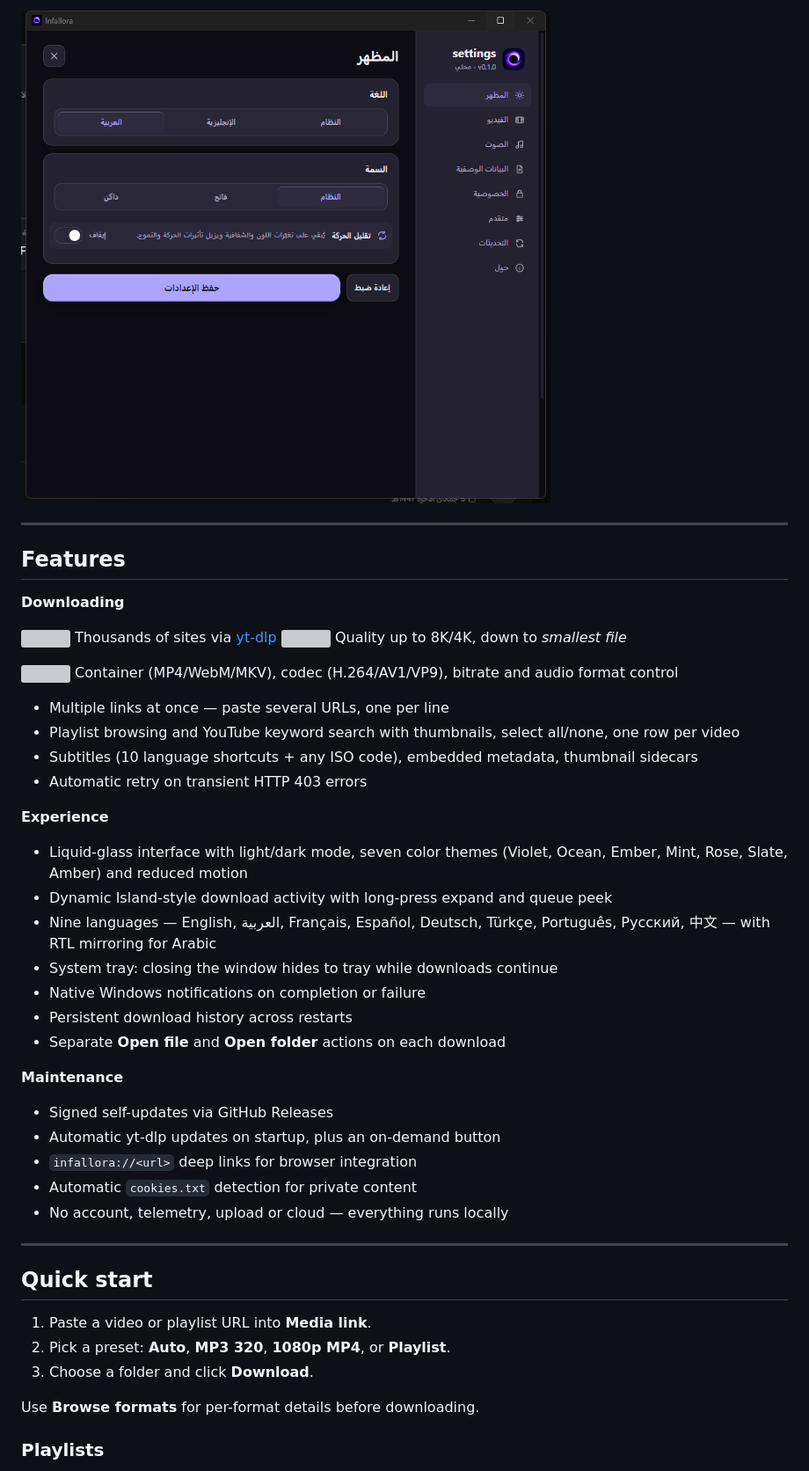
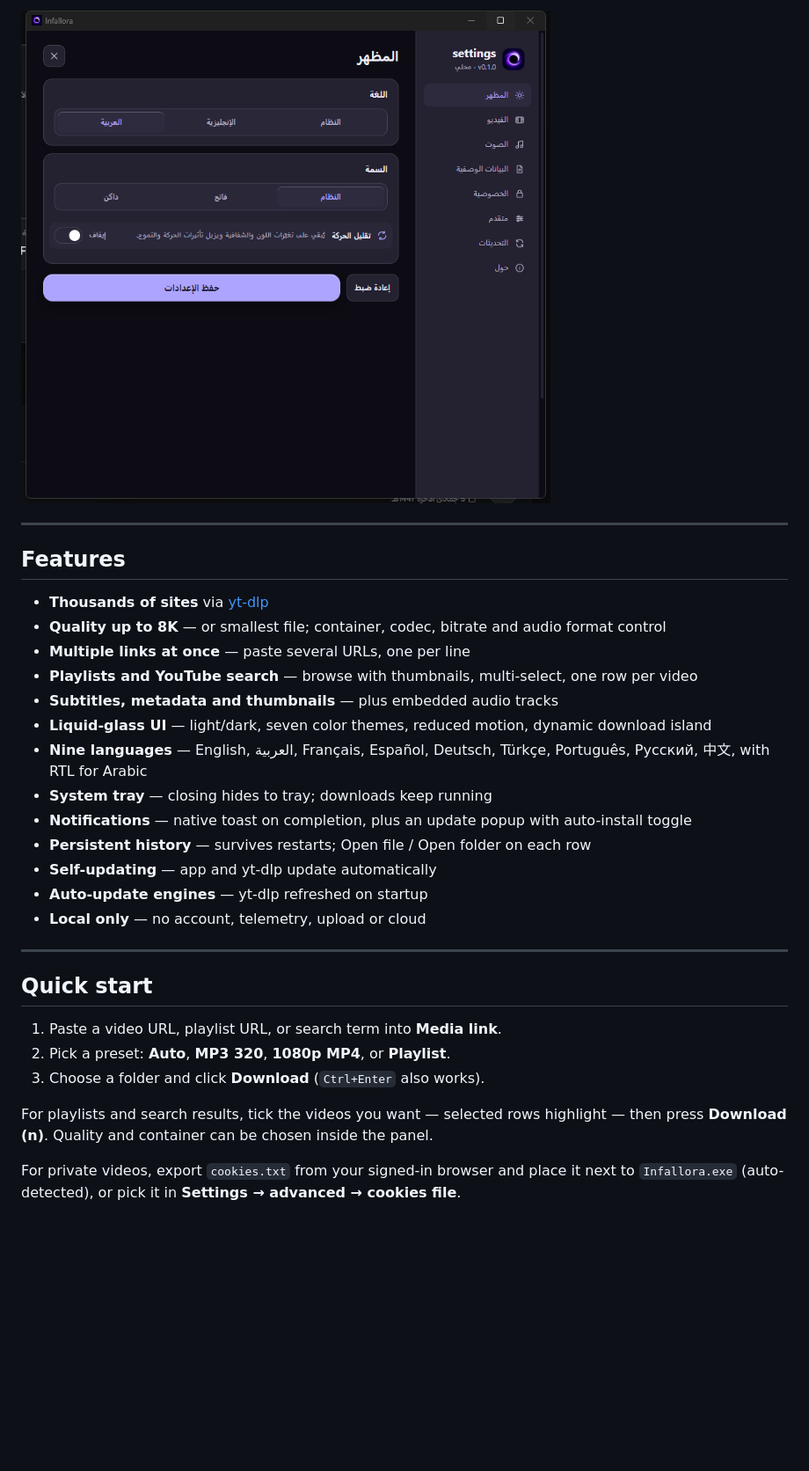
Before and after one commit to monourar/infallora, a Markdown page: README.md, the part around one of its changes. Shown at 88% size. GitHub-like rendering; blank space fills up the shorter version; grey boxes are pictures that could not be loaded.

```diff
--- a/README.md
+++ b/README.md
@@ -75,42 +43,29 @@ Arabic interface with automatic RTL layout:
 
 ## Features
 
-**Downloading**
-
-<img src="docs/icons/youtube.svg" alt="" width="16"> Thousands of sites via [yt-dlp](https://github.com/yt-dlp/yt-dlp)
-<img src="docs/icons/ffmpeg.svg" alt="" width="16"> Quality up to 8K/4K, down to *smallest file*
-
-<img src="docs/icons/ffmpeg.svg" alt="" width="16"> Container (MP4/WebM/MKV), codec (H.264/AV1/VP9), bitrate and audio format control
-- Multiple links at once — paste several URLs, one per line
-- Playlist browsing and YouTube keyword search with thumbnails, select all/none, one row per video
-- Subtitles (10 language shortcuts + any ISO code), embedded metadata, thumbnail sidecars
-- Automatic retry on transient HTTP 403 errors
-
-**Experience**
-- Liquid-glass interface with light/dark mode, seven color themes (Violet, Ocean, Ember, Mint, Rose, Slate, Amber) and reduced motion
-- Dynamic Island-style download activity with long-press expand and queue peek
-- Nine languages — English, العربية, Français, Español, Deutsch, Türkçe, Português, Русский, 中文 — with RTL mirroring for Arabic
-- System tray: closing the window hides to tray while downloads continue
-- Native Windows notifications on completion or failure
-- Persistent download history across restarts
-- Separate **Open file** and **Open folder** actions on each download
-
-**Maintenance**
-- Signed self-updates via GitHub Releases
-- Automatic yt-dlp updates on startup, plus an on-demand button
-- `infallora://<url>` deep links for browser integration
-- Automatic `cookies.txt` detection for private content
-- No account, telemetry, upload or cloud — everything runs locally
+- **Thousands of sites** via [yt-dlp](https://github.com/yt-dlp/yt-dlp)
+- **Quality up to 8K** — or smallest file; container, codec, bitrate and audio format control
+- **Multiple links at once** — paste several URLs, one per line
+- **Playlists and YouTube search** — browse with thumbnails, multi-select, one row per video
+- **Subtitles, metadata and thumbnails** — plus embedded audio tracks
+- **Liquid-glass UI** — light/dark, seven color themes, reduced motion, dynamic download island
+- **Nine languages** — English, العربية, Français, Español, Deutsch, Türkçe, Português, Русский, 中文, with RTL for Arabic
+- **System tray** — closing hides to tray; downloads keep running
+- **Notifications** — native toast on completion, plus an update popup with auto-install toggle
+- **Persistent history** — survives restarts; Open file / Open folder on each row
+- **Self-updating** — app and yt-dlp update automatically
+- **Auto-update engines** — yt-dlp refreshed on startup
+- **Local only** — no account, telemetry, upload or cloud
 
 ---
 
 ## Quick start
 
-1. Paste a video or playlist URL into **Media link**.
+1. Paste a video URL, playlist URL, or search term into **Media link**.
 2. Pick a preset: **Auto**, **MP3 320**, **1080p MP4**, or **Playlist**.
-3. Choose a folder and click **Download**.
+3. Choose a folder and click **Download** (`Ctrl+Enter` also works).
 
-Use **Browse formats** for per-format details before downloading.
+For playlists and search results, tick the videos you want — selected rows highlight — then press **Download (n)**. Quality and container can be chosen inside the panel.
 
-### Playlists
+For private videos, export `cookies.txt` from your signed-in browser and place it next to `Infallora.exe` (auto-detected), or pick it in **Settings → advanced → cookies file**.
 
```
Also changed, not shown: other parts of README.md (+33 -162 lines), docs/main.png, docs/settings-flag0.png (added), docs/settings-flag2.png (added), docs/settings.png.
